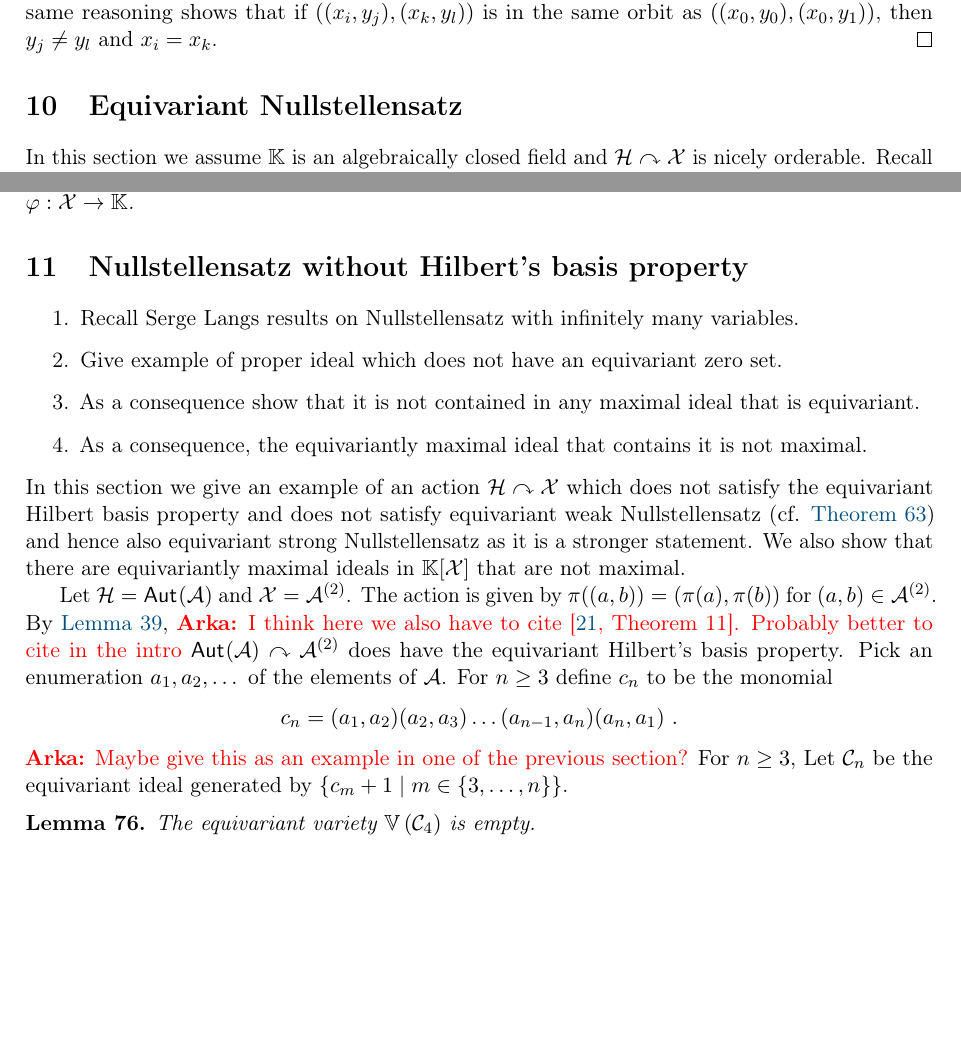
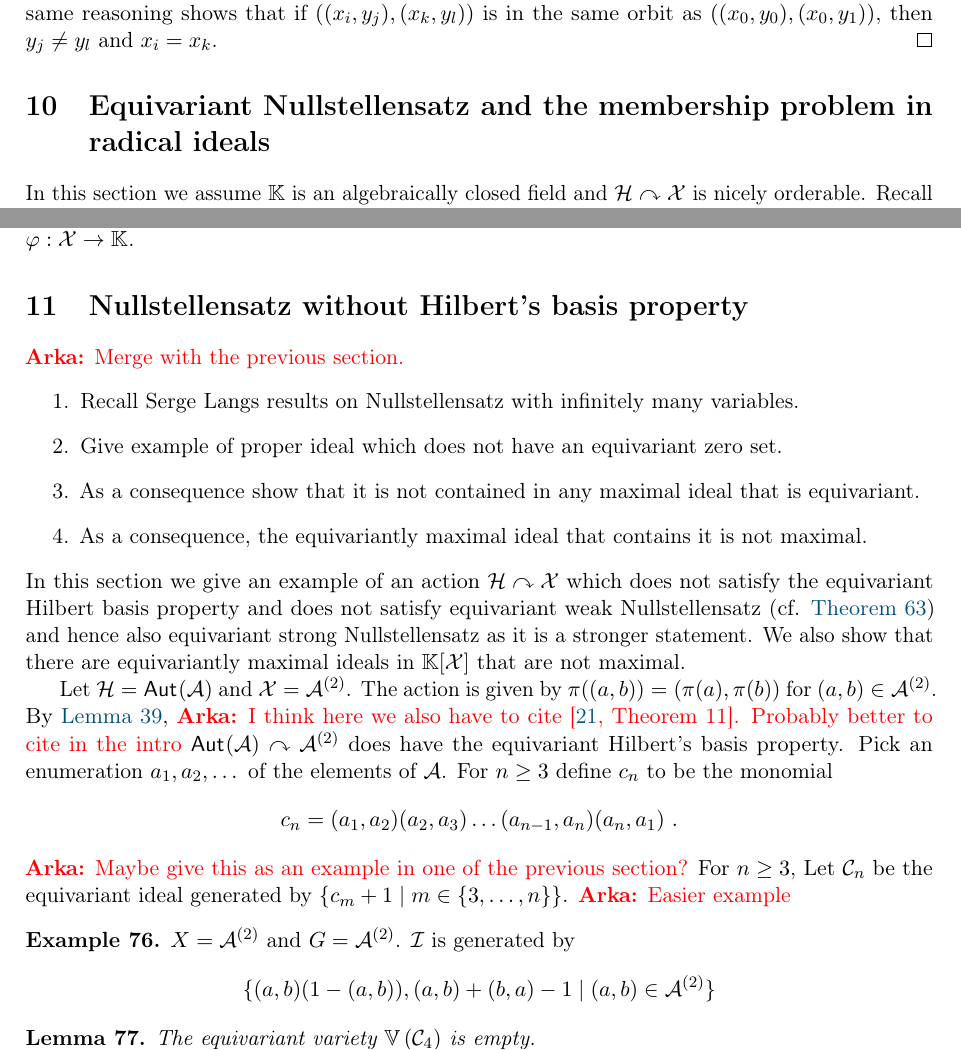
Before and after one commit to AliaumeL/AtomicHilbert, a LaTeX paper (atomic.tex, which reads src/notnull.tex, src/nullstellensatz.tex): two parts of pages 26 and 27 of 32, joined at a grey line, cut so that both start at the same text, the shorter picture padded with empty space. Compiled offline with pdfLaTeX; a LaTeX package or settings file that is missing is left out.

Commit message:
added simpler example for failure of nullstellensatz

```diff
--- a/src/notnull.tex
+++ b/src/notnull.tex
@@ -2,6 +2,8 @@
 % LTeX: language=en
 %
 \section{Nullstellensatz without Hilbert's basis property}
+%
+\arka{Merge with the previous section.}
 %
 \begin{enumerate}
     \item Recall Serge Langs results on Nullstellensatz with infinitely many variables.
@@ -28,6 +30,16 @@ c_n = (a_1,a_2)(a_2,a_3)\dots (a_{n-1},a_n)(a_n,a_1) \ .
 \arka{Maybe give this as an example in one of the previous section?}
 For $n\geq 3$, Let $\idl[C]_n$ be the equivariant ideal generated by $\setof{c_m + 1}{m\in\set{3,\dots,n}}$.
 %
+\arka{Easier example}
+\begin{example}
+$X = \A^{(2)}$ and $G = \A^{(2)}$.
+$\idl[I]$ is generated by
+\[
+\setof{(a,b)(1 - (a,b)),
+(a,b) + (b,a) - 1}{(a,b)\in\A^{(2)}}
+\]
+\end{example}
+%
 \begin{lemma}\label{lem:C4 no equiv zero}
     The equivariant variety $\zeros{\idl[C]_4}$ is empty.
 \end{lemma}
--- a/src/nullstellensatz.tex
+++ b/src/nullstellensatz.tex
@@ -1,7 +1,7 @@
 % LTeX: language=en
 %!TEX root = ../atomic.ieee.tex
 %
-\section{Equivariant Nullstellensatz}
+\section{Equivariant Nullstellensatz and the membership problem in radical ideals}
 %
 In this section we assume $\K$ is an \kl{algebraically closed} field and $\calH\actson\Indets$ is \kl{nicely orderable}.
 Recall that a field $\mathbb{F}$ is called \intro{algebraically closed} if every non-constant univariate polynomial $f$ with coefficients in $\mathbb{F}$ has a root in $\mathbb{F}$.
```
